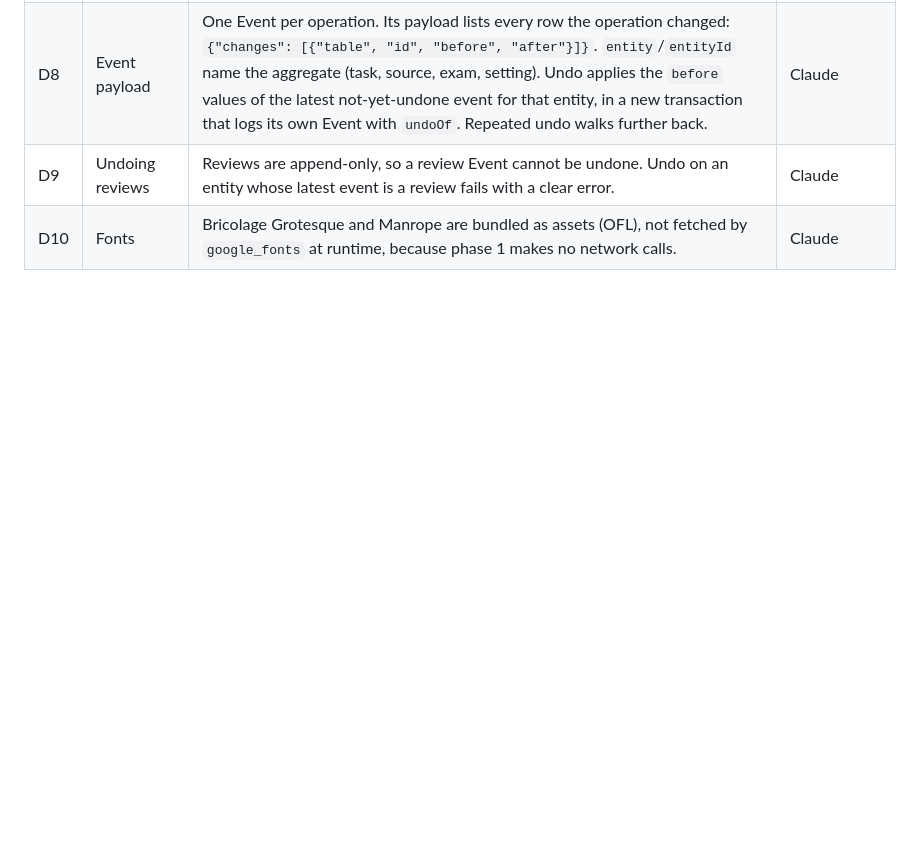
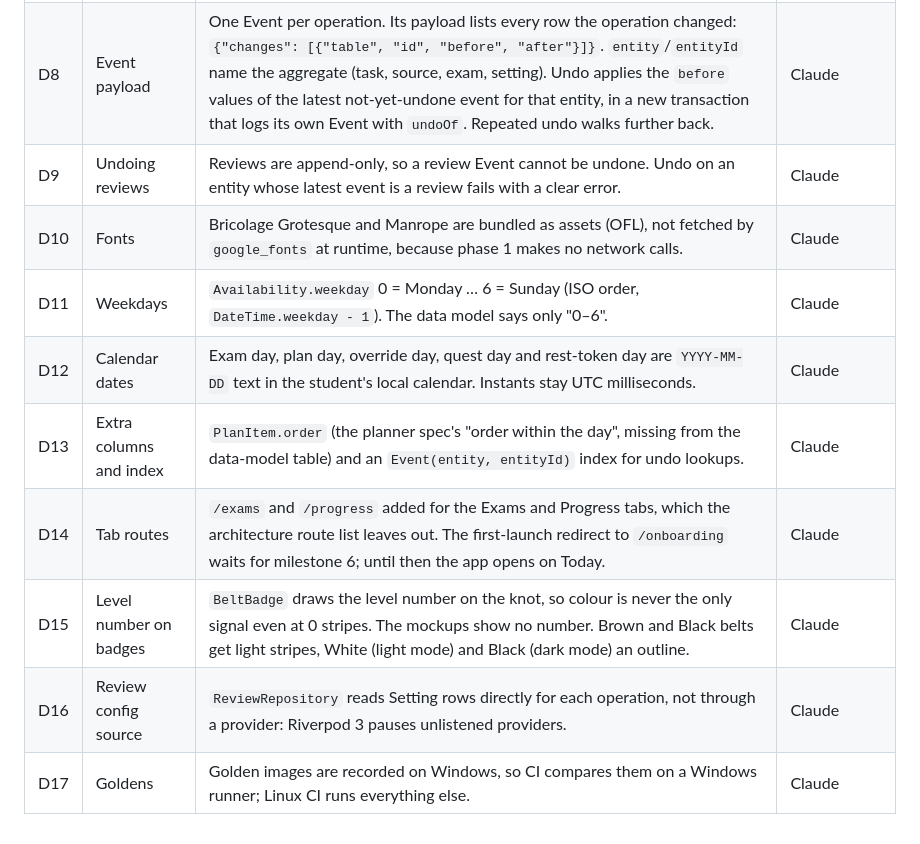
Before and after one commit to gauravpwagh/prepbelt, a Markdown page: docs/07-decisions.md, the part around the change. Rendered like a GitHub page; blank space fills up the shorter version.

Commit message:
Record implementation decisions D11-D17
Co-Authored-By: Claude Opus 5.5 <noreply@anthropic.com>

```diff
--- a/docs/07-decisions.md
+++ b/docs/07-decisions.md
@@ -14,3 +14,10 @@ Decisions taken while building, where the specs were silent, ambiguous or in con
 | D8 | Event payload | One Event per operation. Its payload lists every row the operation changed: `{"changes": [{"table", "id", "before", "after"}]}`. `entity`/`entityId` name the aggregate (task, source, exam, setting). Undo applies the `before` values of the latest not-yet-undone event for that entity, in a new transaction that logs its own Event with `undoOf`. Repeated undo walks further back. | Claude |
 | D9 | Undoing reviews | Reviews are append-only, so a review Event cannot be undone. Undo on an entity whose latest event is a review fails with a clear error. | Claude |
 | D10 | Fonts | Bricolage Grotesque and Manrope are bundled as assets (OFL), not fetched by `google_fonts` at runtime, because phase 1 makes no network calls. | Claude |
+| D11 | Weekdays | `Availability.weekday` 0 = Monday … 6 = Sunday (ISO order, `DateTime.weekday - 1`). The data model says only "0–6". | Claude |
+| D12 | Calendar dates | Exam day, plan day, override day, quest day and rest-token day are `YYYY-MM-DD` text in the student's local calendar. Instants stay UTC milliseconds. | Claude |
+| D13 | Extra columns and index | `PlanItem.order` (the planner spec's "order within the day", missing from the data-model table) and an `Event(entity, entityId)` index for undo lookups. | Claude |
+| D14 | Tab routes | `/exams` and `/progress` added for the Exams and Progress tabs, which the architecture route list leaves out. The first-launch redirect to `/onboarding` waits for milestone 6; until then the app opens on Today. | Claude |
+| D15 | Level number on badges | `BeltBadge` draws the level number on the knot, so colour is never the only signal even at 0 stripes. The mockups show no number. Brown and Black belts get light stripes, White (light mode) and Black (dark mode) an outline. | Claude |
+| D16 | Review config source | `ReviewRepository` reads Setting rows directly for each operation, not through a provider: Riverpod 3 pauses unlistened providers. | Claude |
+| D17 | Goldens | Golden images are recorded on Windows, so CI compares them on a Windows runner; Linux CI runs everything else. | Claude |
```
